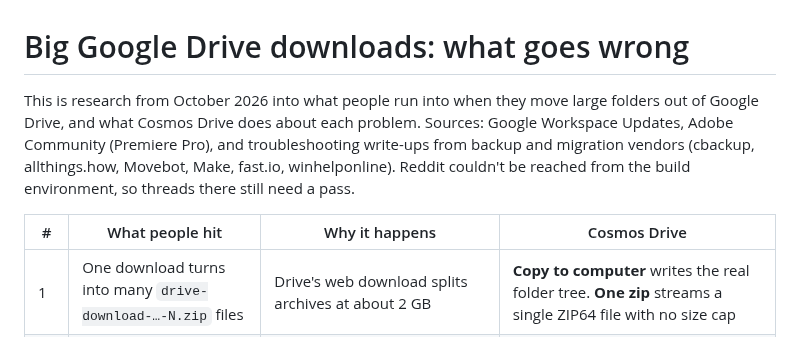
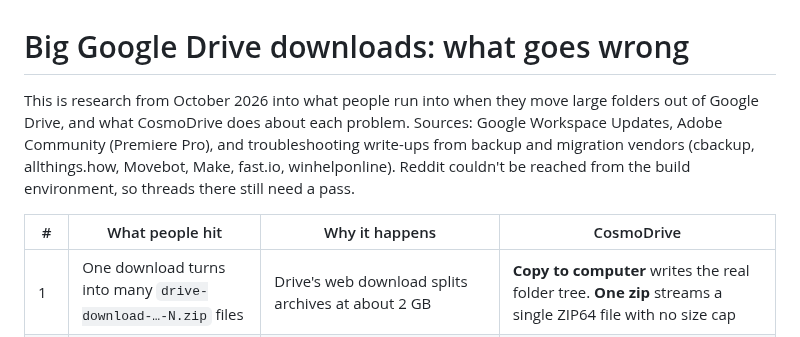
Before and after one commit to raetori/Cosmos-Drive, a Markdown page: docs/pain-points.md, the part around the change. Rendered like a GitHub page.

```diff
--- a/docs/pain-points.md
+++ b/docs/pain-points.md
@@ -1,8 +1,8 @@
 # Big Google Drive downloads: what goes wrong
 
-This is research from October 2026 into what people run into when they move large folders out of Google Drive, and what Cosmos Drive does about each problem. Sources: Google Workspace Updates, Adobe Community (Premiere Pro), and troubleshooting write-ups from backup and migration vendors (cbackup, allthings.how, Movebot, Make, fast.io, winhelponline). Reddit couldn't be reached from the build environment, so threads there still need a pass.
+This is research from October 2026 into what people run into when they move large folders out of Google Drive, and what CosmoDrive does about each problem. Sources: Google Workspace Updates, Adobe Community (Premiere Pro), and troubleshooting write-ups from backup and migration vendors (cbackup, allthings.how, Movebot, Make, fast.io, winhelponline). Reddit couldn't be reached from the build environment, so threads there still need a pass.
 
-| # | What people hit | Why it happens | Cosmos Drive |
+| # | What people hit | Why it happens | CosmoDrive |
 |---|---|---|---|
 | 1 | One download turns into many `drive-download-…-N.zip` files | Drive's web download splits archives at about 2 GB | **Copy to computer** writes the real folder tree. **One zip** streams a single ZIP64 file with no size cap |
 | 2 | "Zipping…" never finishes, or finishes and the download never starts | Server-side zipping plus browser cookie and pop-up quirks; large folders and many files (reported around 500+) make it worse | No server-side zipping. Files stream straight from the Drive API |
```
Also changed, not shown: README.md (+12 -12 lines), docs/browser.png, docs/report.png, docs/welcome.png, 13 other files.
